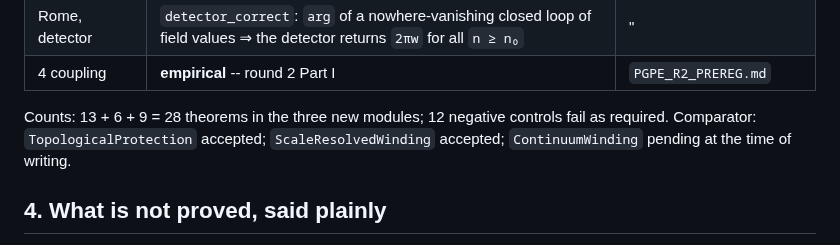
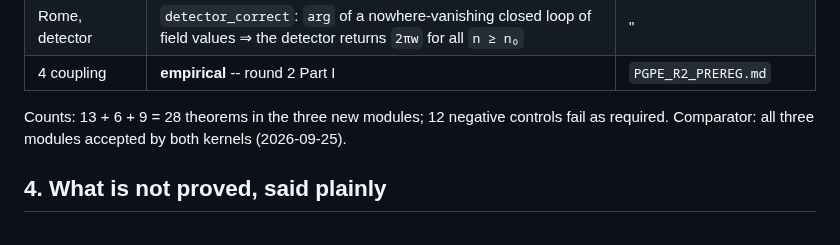
Before and after one commit to xaviercallens/SocrateAI-Scientific-QuantumFluids, a Markdown page: docs/designs/CAUSAL_TOPOLOGY.md, the part around the change. Rendered like a GitHub page.

```diff
--- a/docs/designs/CAUSAL_TOPOLOGY.md
+++ b/docs/designs/CAUSAL_TOPOLOGY.md
@@ -72,8 +72,7 @@ connect continuously. The conserved label then is a cause in the interventionist
 | 4 coupling | **empirical** -- round 2 Part I | `PGPE_R2_PREREG.md` |
 
 Counts: 13 + 6 + 9 = 28 theorems in the three new modules; 12 negative controls fail as required.
-Comparator: `TopologicalProtection` accepted; `ScaleResolvedWinding` accepted; `ContinuumWinding`
-pending at the time of writing.
+Comparator: all three modules accepted by both kernels (2026-09-25).
 
 ## 4. What is not proved, said plainly
 
```
Also changed, not shown: LEDGER.md (+1 -0 lines), docs/COMPARATOR_SETUP.md (+2 -1 lines).
